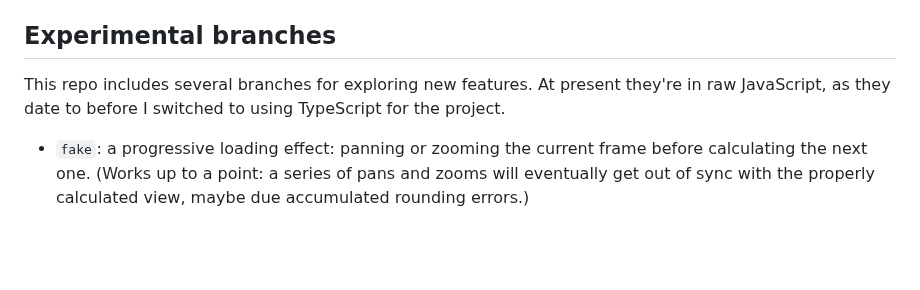
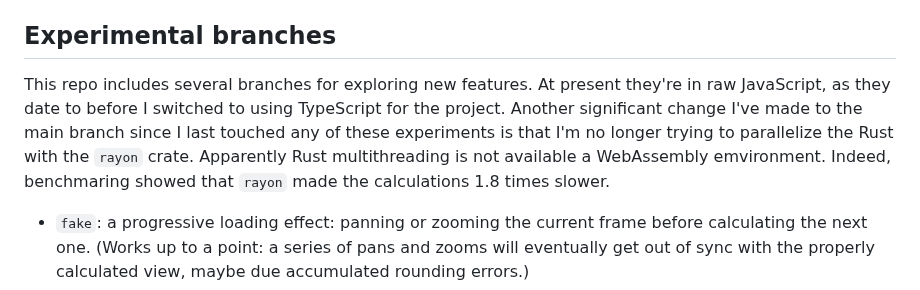
Before and after one commit to pjtunstall/almondala, a Markdown page: README.md, the part around the change. GitHub-like rendering; blank space fills up the shorter version.

Commit message:
Documenting benchmark and removal of rayon.

```diff
--- a/README.md
+++ b/README.md
@@ -79,7 +79,7 @@ Open a browser. When the popup prompts you, allow the application to accept inco
 
 ## Experimental branches
 
-This repo includes several branches for exploring new features. At present they're in raw JavaScript, as they date to before I switched to using TypeScript for the project.
+This repo includes several branches for exploring new features. At present they're in raw JavaScript, as they date to before I switched to using TypeScript for the project. Another significant change I've made to the main branch since I last touched any of these experiments is that I'm no longer trying to parallelize the Rust with the `rayon` crate. Apparently Rust multithreading is not available a WebAssembly emvironment. Indeed, benchmaring showed that `rayon` made the calculations 1.8 times slower.
 
 - `fake`: a progressive loading effect: panning or zooming the current frame before calculating the next one. (Works up to a point: a series of pans and zooms will eventually get out of sync with the properly calculated view, maybe due accumulated rounding errors.)
 - `offscreen`: two worker threads, each of which puts its image to an `OffscreenCanvas`. A request to calculate is sent to both simultaneously. One does a quick first pass with a smaller iteration limit. The main thread toggles the opacity of the two canvases to display the results as needed. (Works, but with occasional glitchy jumps, and reset is jarring on Firefox.)
```
